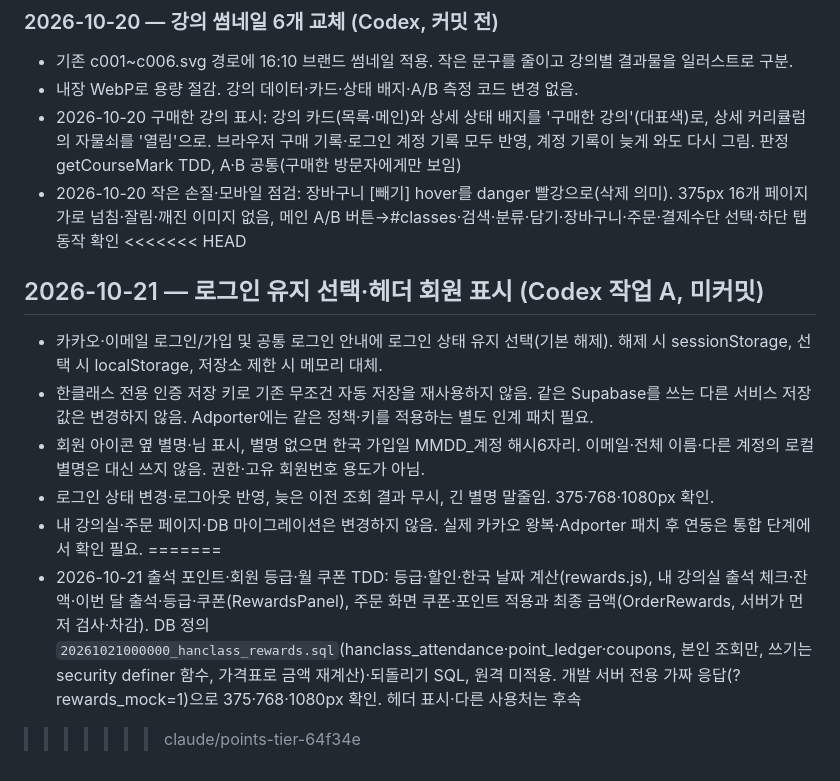
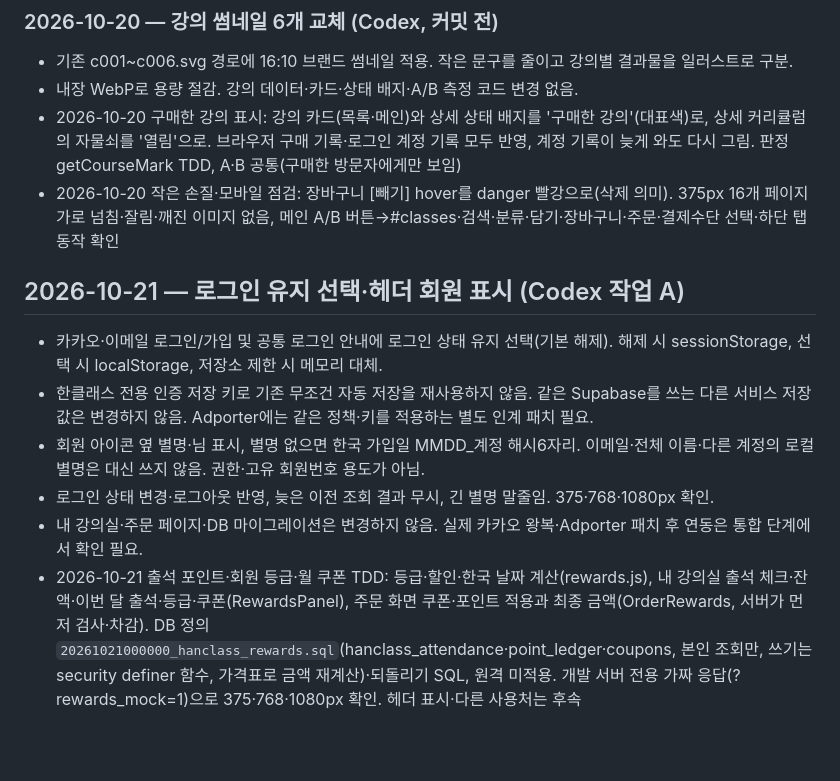
Before and after one commit to Jeong-HaEun/new_project_1021, a Markdown page: CHANGELOG.md, the part around the change. GitHub-like rendering; blank space fills up the shorter version.

Commit message:
CHANGELOG 병합 충돌 표시 정리 (두 작업 기록 모두 유지)
Co-Authored-By: Claude Opus 5.5 <noreply@anthropic.com>

```diff
--- a/CHANGELOG.md
+++ b/CHANGELOG.md
@@ -68,15 +68,12 @@
 - 내장 WebP로 용량 절감. 강의 데이터·카드·상태 배지·A/B 측정 코드 변경 없음.
 - 2026-10-20 구매한 강의 표시: 강의 카드(목록·메인)와 상세 상태 배지를 '구매한 강의'(대표색)로, 상세 커리큘럼의 자물쇠를 '열림'으로. 브라우저 구매 기록·로그인 계정 기록 모두 반영, 계정 기록이 늦게 와도 다시 그림. 판정 getCourseMark TDD, A·B 공통(구매한 방문자에게만 보임)
 - 2026-10-20 작은 손질·모바일 점검: 장바구니 [빼기] hover를 danger 빨강으로(삭제 의미). 375px 16개 페이지 가로 넘침·잘림·깨진 이미지 없음, 메인 A/B 버튼→#classes·검색·분류·담기·장바구니·주문·결제수단 선택·하단 탭 동작 확인
-<<<<<<< HEAD
 
 
-## 2026-10-21 — 로그인 유지 선택·헤더 회원 표시 (Codex 작업 A, 미커밋)
+## 2026-10-21 — 로그인 유지 선택·헤더 회원 표시 (Codex 작업 A)
 - 카카오·이메일 로그인/가입 및 공통 로그인 안내에 로그인 상태 유지 선택(기본 해제). 해제 시 sessionStorage, 선택 시 localStorage, 저장소 제한 시 메모리 대체.
 - 한클래스 전용 인증 저장 키로 기존 무조건 자동 저장을 재사용하지 않음. 같은 Supabase를 쓰는 다른 서비스 저장값은 변경하지 않음. Adporter에는 같은 정책·키를 적용하는 별도 인계 패치 필요.
 - 회원 아이콘 옆 별명·님 표시, 별명 없으면 한국 가입일 MMDD_계정 해시6자리. 이메일·전체 이름·다른 계정의 로컬 별명은 대신 쓰지 않음. 권한·고유 회원번호 용도가 아님.
 - 로그인 상태 변경·로그아웃 반영, 늦은 이전 조회 결과 무시, 긴 별명 말줄임. 375·768·1080px 확인.
 - 내 강의실·주문 페이지·DB 마이그레이션은 변경하지 않음. 실제 카카오 왕복·Adporter 패치 후 연동은 통합 단계에서 확인 필요.
-=======
 - 2026-10-21 출석 포인트·회원 등급·월 쿠폰 TDD: 등급·할인·한국 날짜 계산(rewards.js), 내 강의실 출석 체크·잔액·이번 달 출석·등급·쿠폰(RewardsPanel), 주문 화면 쿠폰·포인트 적용과 최종 금액(OrderRewards, 서버가 먼저 검사·차감). DB 정의 `20261021000000_hanclass_rewards.sql`(hanclass_attendance·point_ledger·coupons, 본인 조회만, 쓰기는 security definer 함수, 가격표로 금액 재계산)·되돌리기 SQL, 원격 미적용. 개발 서버 전용 가짜 응답(?rewards_mock=1)으로 375·768·1080px 확인. 헤더 표시·다른 사용처는 후속
->>>>>>> claude/points-tier-64f34e
```
